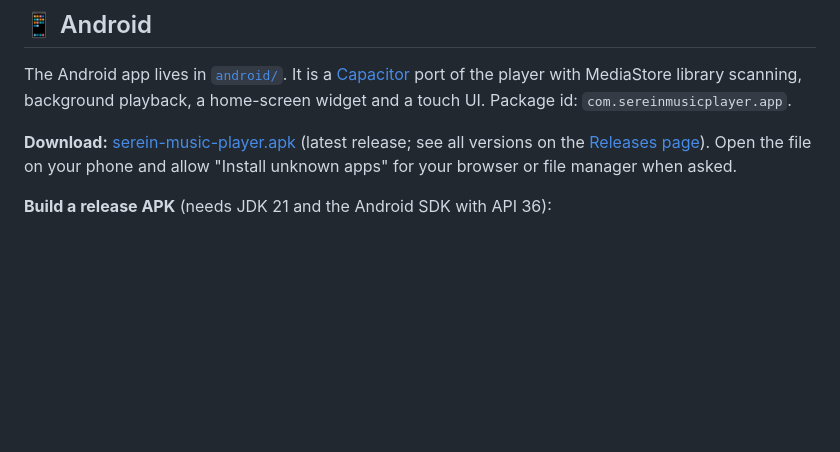
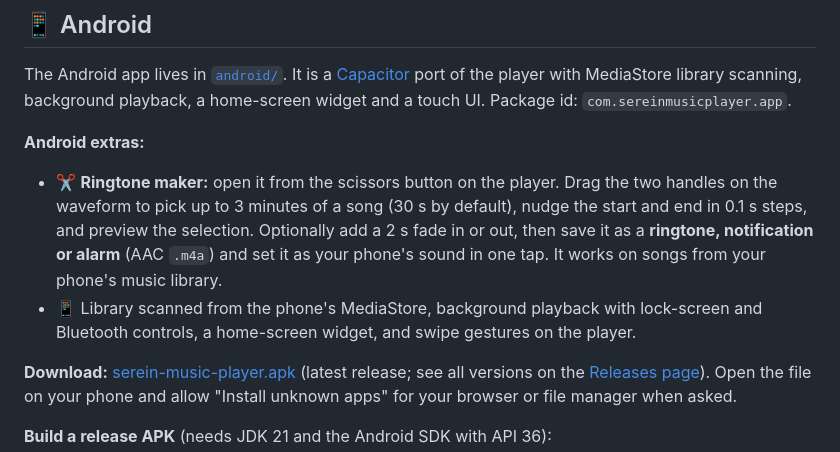
Before and after one commit to aditya-kumar-k/serein-music-player, a Markdown page: README.md, the part around the change. Rendered like a GitHub page; blank space fills up the shorter version.

Commit message:
README: document the Android ringtone maker and extras
Co-Authored-By: Claude Sonnet 5.5 <noreply@anthropic.com>

```diff
--- a/README.md
+++ b/README.md
@@ -174,6 +174,10 @@ This creates `~/.local/share/applications/serien-music-player.desktop` pointing
 
 The Android app lives in [`android/`](android/). It is a [Capacitor](https://capacitorjs.com) port of the player with MediaStore library scanning, background playback, a home-screen widget and a touch UI. Package id: `com.sereinmusicplayer.app`.
 
+**Android extras:**
+- ✂️ **Ringtone maker:** open it from the scissors button on the player. Drag the two handles on the waveform to pick up to 3 minutes of a song (30 s by default), nudge the start and end in 0.1 s steps, and preview the selection. Optionally add a 2 s fade in or out, then save it as a **ringtone, notification or alarm** (AAC `.m4a`) and set it as your phone's sound in one tap. It works on songs from your phone's music library.
+- 📱 Library scanned from the phone's MediaStore, background playback with lock-screen and Bluetooth controls, a home-screen widget, and swipe gestures on the player.
+
 **Download:** [serein-music-player.apk](https://github.com/aditya-kumar-k/serein-music-player/releases/latest/download/serein-music-player.apk) (latest release; see all versions on the [Releases page](https://github.com/aditya-kumar-k/serein-music-player/releases)). Open the file on your phone and allow "Install unknown apps" for your browser or file manager when asked.
 
 **Build a release APK** (needs JDK 21 and the Android SDK with API 36):
```
